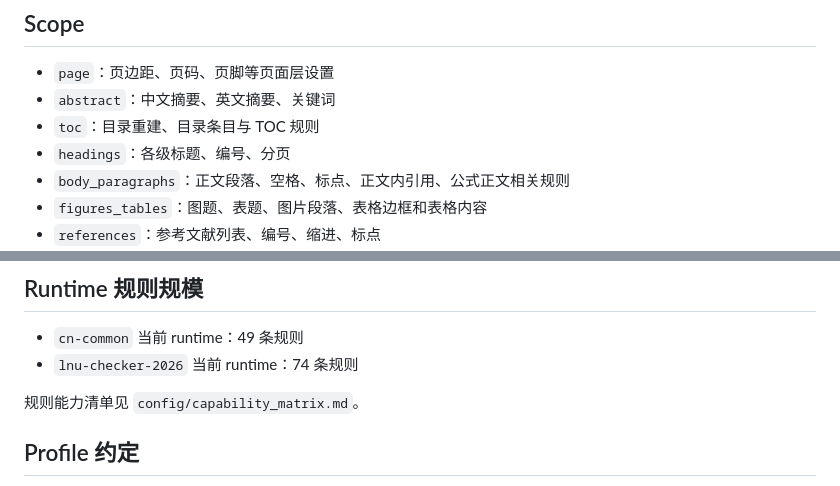
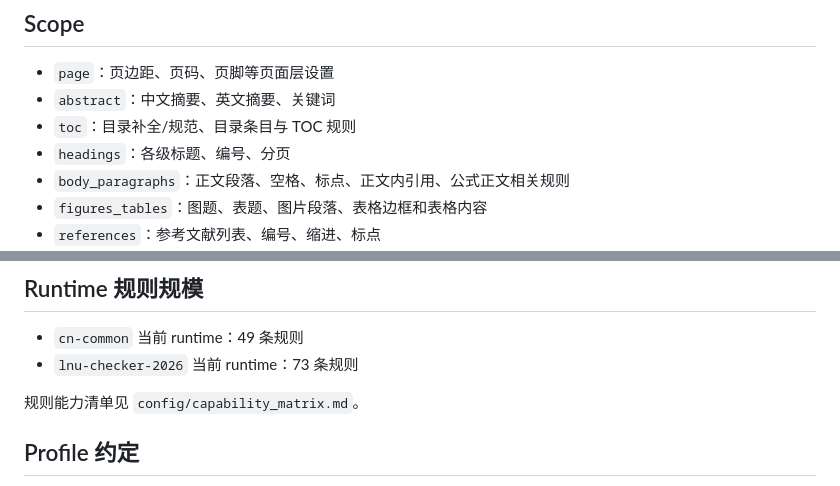
Before and after one commit to liujiazhi-arch/article, a Markdown page: README.md, 2 parts joined by grey strips. GitHub-like rendering.

Commit message:
docs: sync lnu runtime documentation

```diff
--- a/README.md
+++ b/README.md
@@ -95,7 +95,7 @@ article-local profiles
 
 - `page`：页边距、页码、页脚等页面层设置
 - `abstract`：中文摘要、英文摘要、关键词
-- `toc`：目录重建、目录条目与 TOC 规则
+- `toc`：目录补全/规范、目录条目与 TOC 规则
 - `headings`：各级标题、编号、分页
 - `body_paragraphs`：正文段落、空格、标点、正文内引用、公式正文相关规则
 - `figures_tables`：图题、表题、图片段落、表格边框和表格内容
@@ -243,7 +243,7 @@ python3 scripts/thesis_workbench.py render-verify 修复后_WPS复核版.docx --
 ## Runtime 规则规模
 
 - `cn-common` 当前 runtime：49 条规则
-- `lnu-checker-2026` 当前 runtime：74 条规则
+- `lnu-checker-2026` 当前 runtime：73 条规则
 
 规则能力清单见 `config/capability_matrix.md`。
 
```
Also changed, not shown: AGENTS.md (+1 -1 lines), CLAUDE.md (+1 -1 lines).
